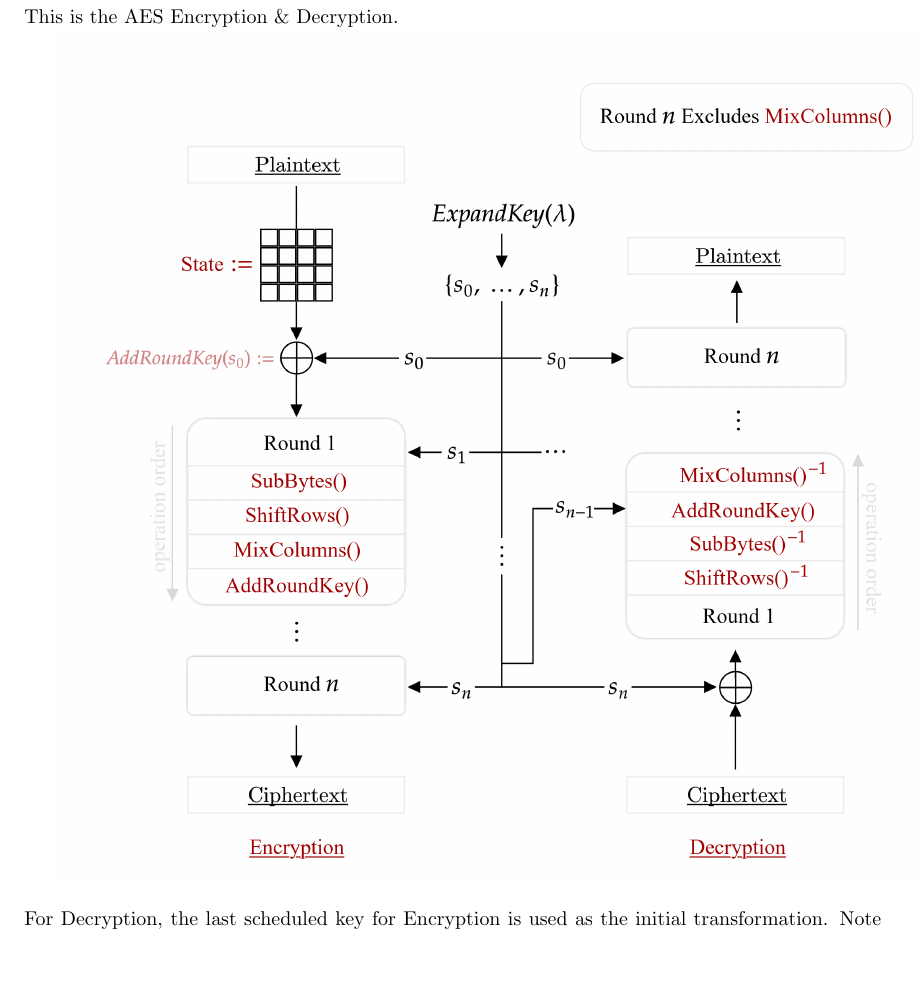
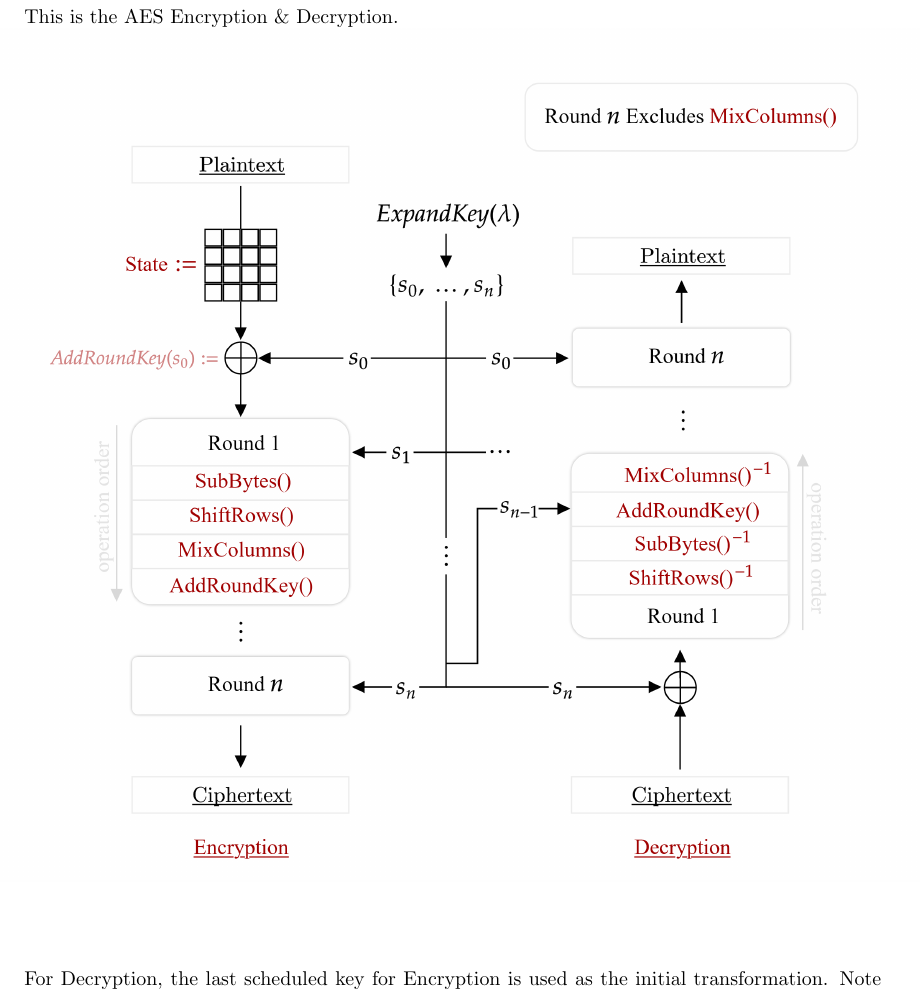
Before and after one commit to Concise-Works/int-securus, a LaTeX thesis (main.tex, which reads Sections/sec/enc/aes/aes.tex): part of page 34 of 36, cut so that both start at the same text, the shorter picture padded with empty space. Compiled offline with pdfLaTeX.

Commit message:
saving AES layout

```diff
--- a/Sections/sec/enc/aes/aes.tex
+++ b/Sections/sec/enc/aes/aes.tex
@@ -285,9 +285,11 @@ a full substitution with the S-Box.
 \noindent
 This is the AES Encryption \& Decryption.
 
+\hspace{-3em}
 \includegraphics[width=1.1\textwidth]{Sections/sec/enc/aes/trans/ende.png}
 
-\vspace{1em}
+\vspace{4em}
 \noindent
 For Decryption, the last scheduled key for Encryption is used as the initial transformation. Note the inverse
 operations of Decryption follow a different order than Encryption. This covers the basics of AES.
+\newpage
```
Also changed, not shown: 4 other files.
